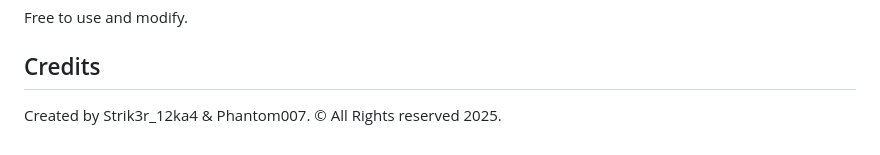
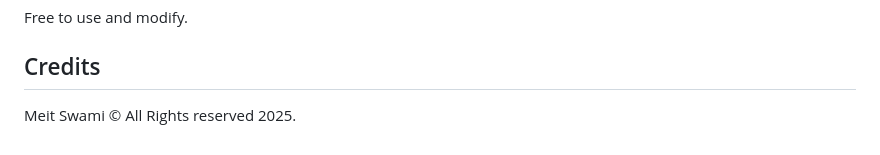
Before and after one commit to meitswami/Anvesh, a Markdown page: README.md, the part around the change. GitHub-like rendering.

```diff
--- a/README.md
+++ b/README.md
@@ -170,4 +170,4 @@ Free to use and modify.
 
 ## Credits
 
-Created by Strik3r_12ka4 & Phantom007. © All Rights reserved 2025.
+Meit Swami © All Rights reserved 2025.
```
